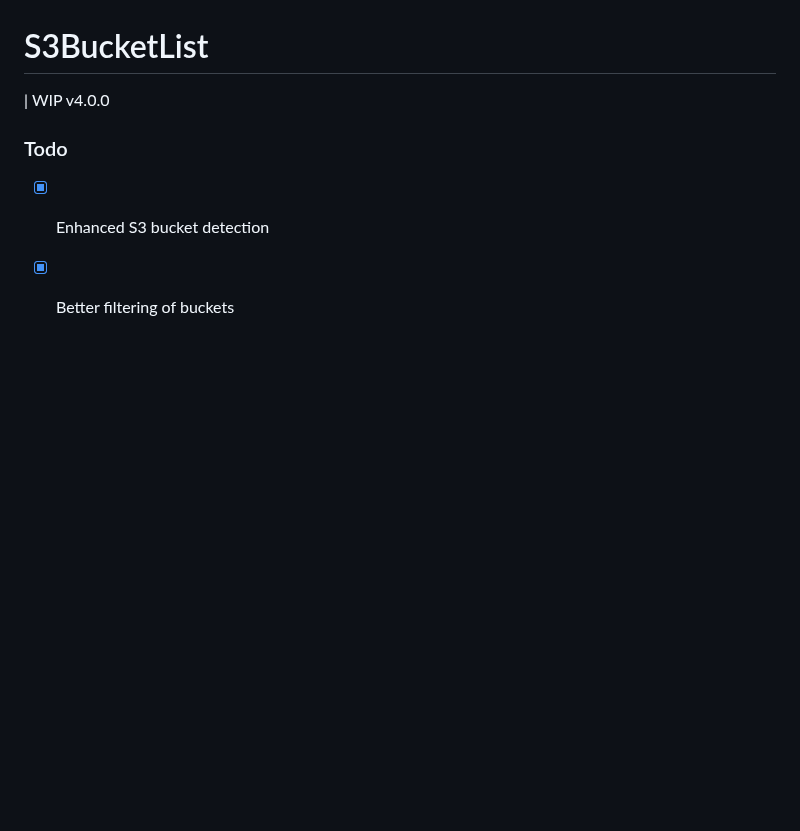
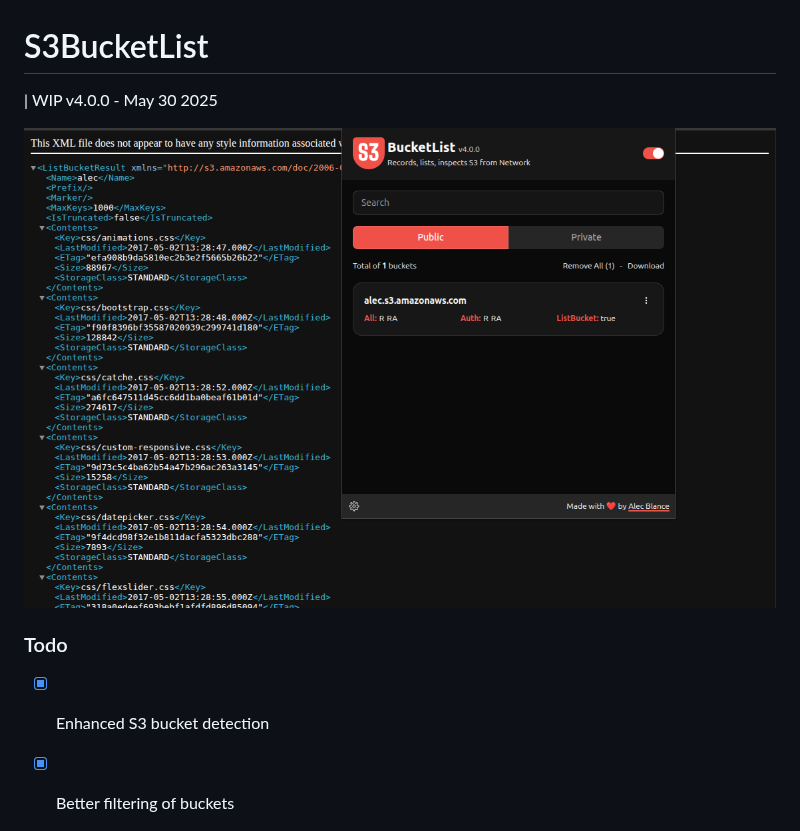
Before and after one commit to AlecBlance/S3BucketList, a Markdown page: README.md, the part around the change. Rendered like a GitHub page; pictures changed too: image.png (added); blank space fills up the shorter version.

Commit message:
docs: :memo: add current s3bucket look

```diff
--- a/README.md
+++ b/README.md
@@ -1,6 +1,8 @@
 # S3BucketList
 
-| WIP v4.0.0
+| WIP v4.0.0 - May 30 2025
+
+![alt text](image.png)
 
 ### Todo
 
```
